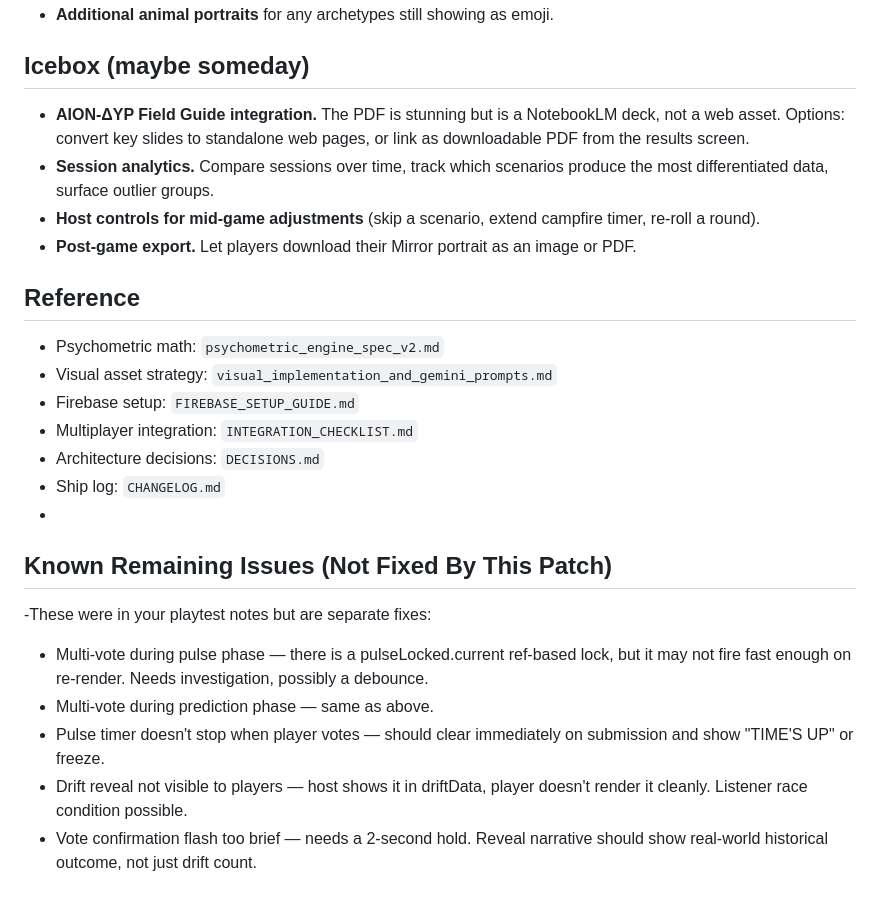
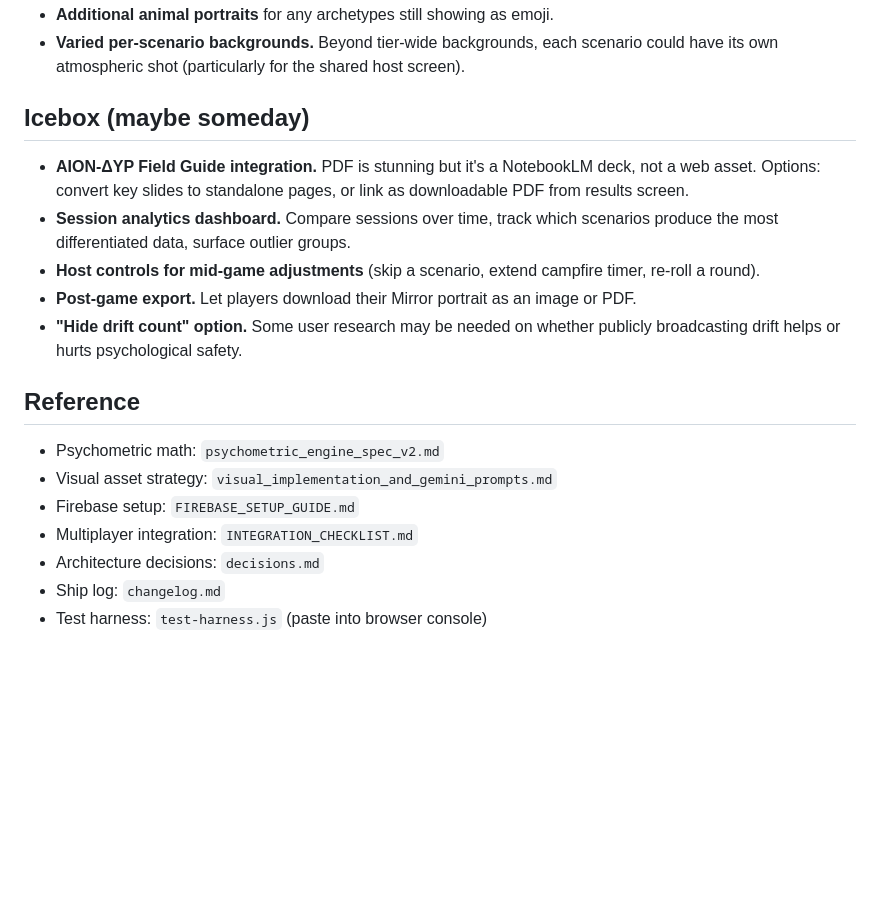
Before and after one commit to Ian-Mclachlan/the-covenant-of-water, a Markdown page: backlog.md, the part around one of its changes. Rendered like a GitHub page; blank space fills up the shorter version.

```diff
--- a/backlog.md
+++ b/backlog.md
@@ -37,26 +42,19 @@ Organized by priority. Move items into GitHub Issues when actively working on th
 - **Additional animal portraits** for any archetypes still showing as emoji.
+- **Varied per-scenario backgrounds.** Beyond tier-wide backgrounds, each scenario could have its own atmospheric shot (particularly for the shared host screen).
 
 ## Icebox (maybe someday)
 
-- **AION-ΔYP Field Guide integration.** The PDF is stunning but is a NotebookLM deck, not a web asset. Options: convert key slides to standalone web pages, or link as downloadable PDF from the results screen.
-- **Session analytics.** Compare sessions over time, track which scenarios produce the most differentiated data, surface outlier groups.
+- **AION-ΔYP Field Guide integration.** PDF is stunning but it's a NotebookLM deck, not a web asset. Options: convert key slides to standalone pages, or link as downloadable PDF from results screen.
+- **Session analytics dashboard.** Compare sessions over time, track which scenarios produce the most differentiated data, surface outlier groups.
 - **Host controls for mid-game adjustments** (skip a scenario, extend campfire timer, re-roll a round).
 - **Post-game export.** Let players download their Mirror portrait as an image or PDF.
+- **"Hide drift count" option.** Some user research may be needed on whether publicly broadcasting drift helps or hurts psychological safety.
 
 ## Reference
 - Psychometric math: `psychometric_engine_spec_v2.md`
 - Visual asset strategy: `visual_implementation_and_gemini_prompts.md`
 - Firebase setup: `FIREBASE_SETUP_GUIDE.md`
 - Multiplayer integration: `INTEGRATION_CHECKLIST.md`
-- Architecture decisions: `DECISIONS.md`
-- Ship log: `CHANGELOG.md`
--
-## Known Remaining Issues (Not Fixed By This Patch)
--These were in your playtest notes but are separate fixes:
-
-- Multi-vote during pulse phase — there is a pulseLocked.current ref-based lock, but it may not fire fast enough on re-render. Needs investigation, possibly a debounce.
-- Multi-vote during prediction phase — same as above.
-- Pulse timer doesn't stop when player votes — should clear immediately on submission and show "TIME'S UP" or freeze.
-- Drift reveal not visible to players — host shows it in driftData, player doesn't render it cleanly. Listener race condition possible.
-- Vote confirmation flash too brief — needs a 2-second hold.
-Reveal narrative should show real-world historical outcome, not just drift count.
+- Architecture decisions: `decisions.md`
+- Ship log: `changelog.md`
+- Test harness: `test-harness.js` (paste into browser console)
```
Also changed, not shown: other parts of backlog.md (+25 -20 lines).
